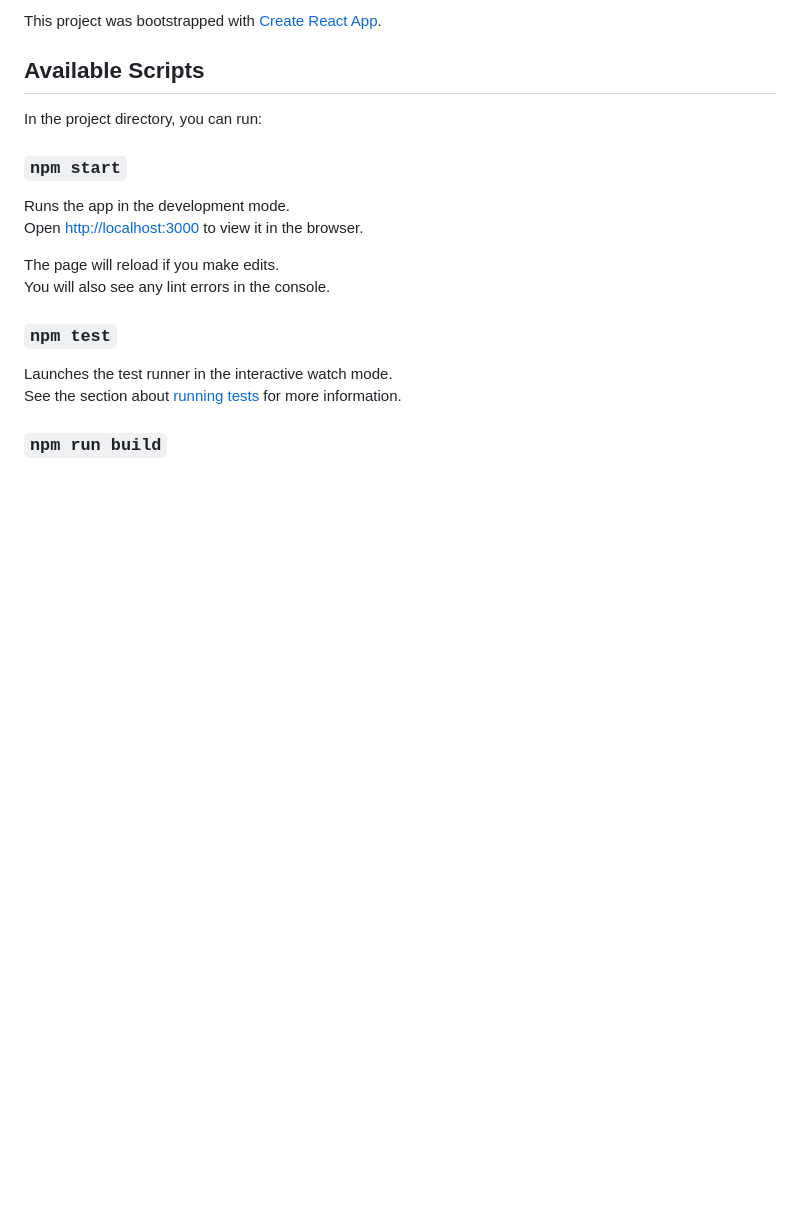
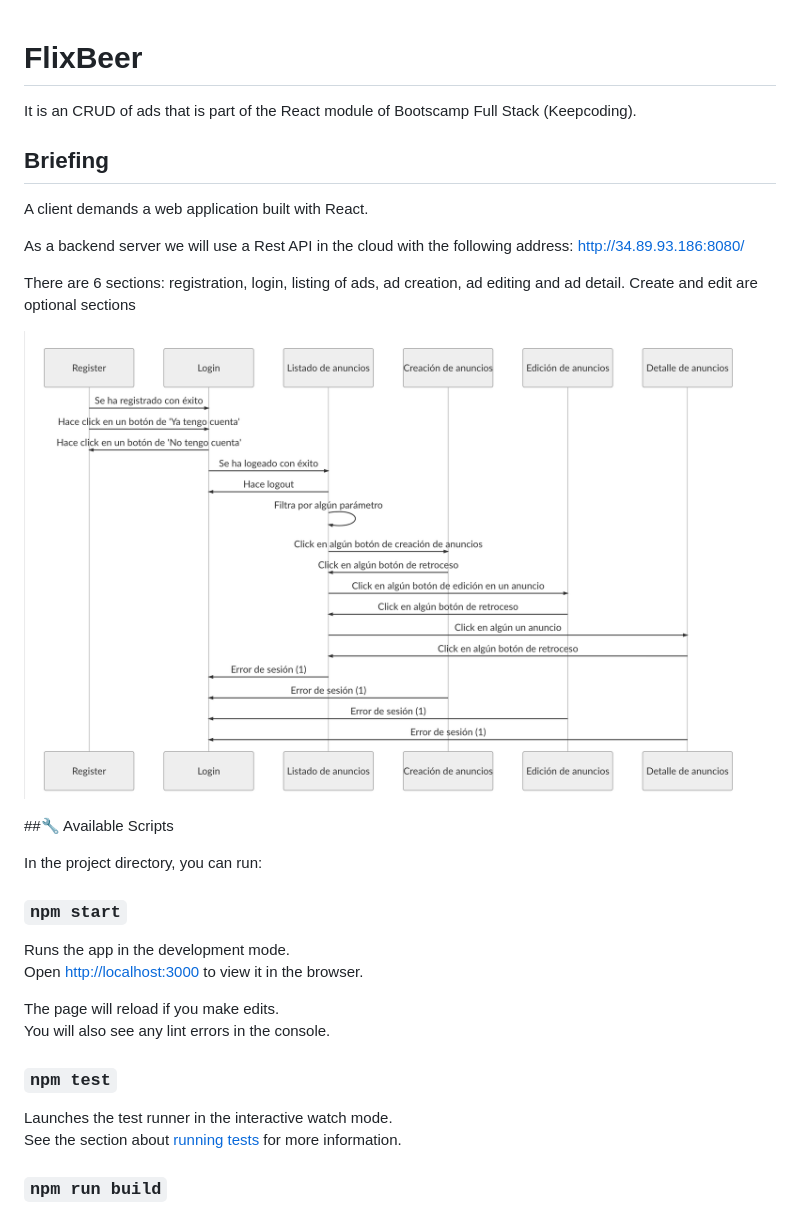
Before and after one commit to beatrizAdalab/flowmark, a Markdown page: README.md, the part around one of its changes. GitHub-like rendering; pictures changed too: scheme.png (added); blank space fills up the shorter version.

```diff
--- a/README.md
+++ b/README.md
@@ -1,6 +1,19 @@
-This project was bootstrapped with [Create React App](https://github.com/facebook/create-react-app).
 
-## Available Scripts
+# FlixBeer
+
+It is an CRUD of ads that is part of the React module of Bootscamp Full Stack (Keepcoding).
+
+## Briefing
+A client demands a web application built with React.
+
+As a backend server we will use a Rest API in the cloud with the following address: http://34.89.93.186:8080/
+
+There are 6 sections: registration, login, listing of ads, ad creation, ad editing and ad detail. Create and edit are optional sections
+
+![Scheme](./scheme.png)
+
+
+##🔧 Available Scripts
 
 In the project directory, you can run:
 
```
Also changed, not shown: other parts of README.md (+2 -28 lines).
